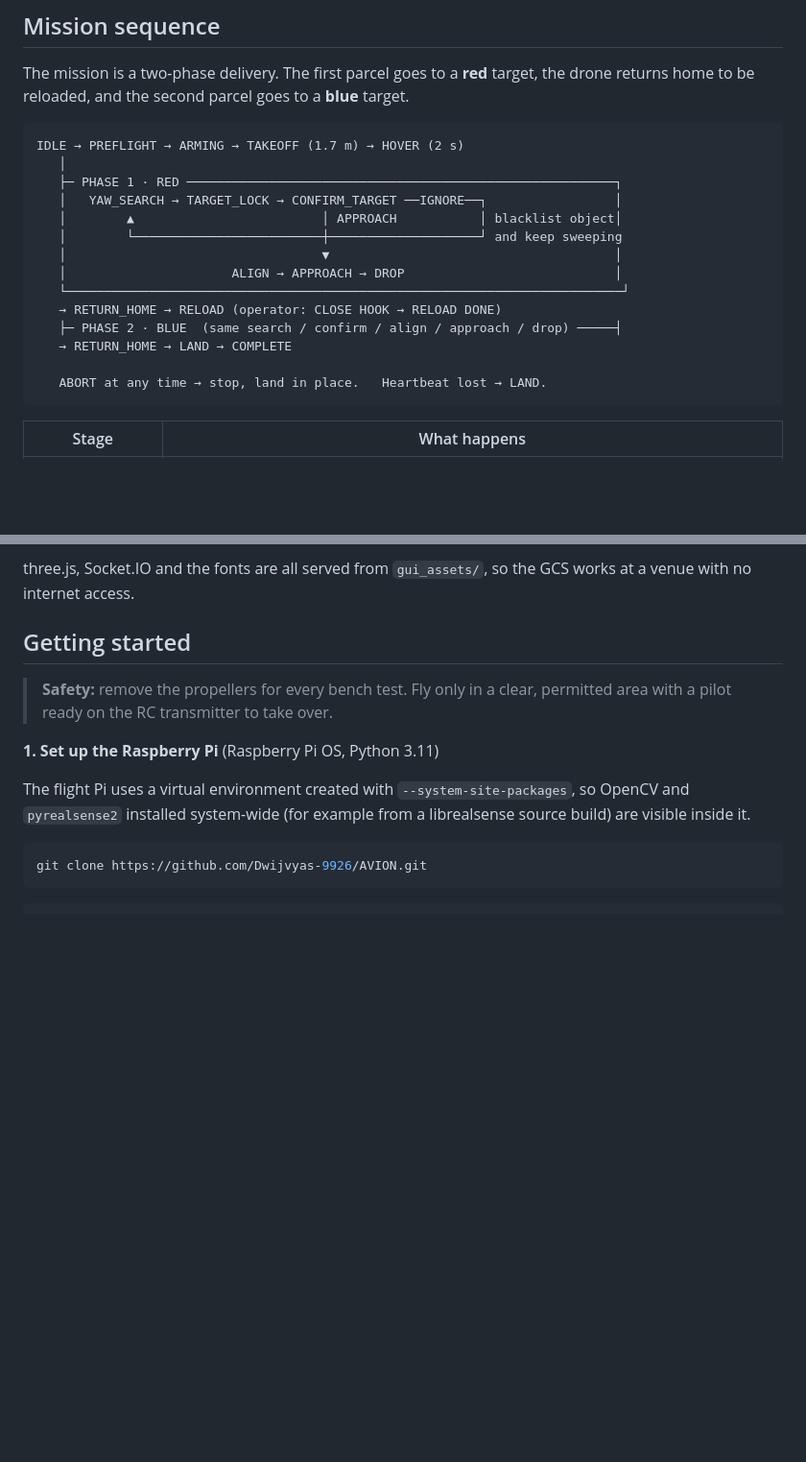
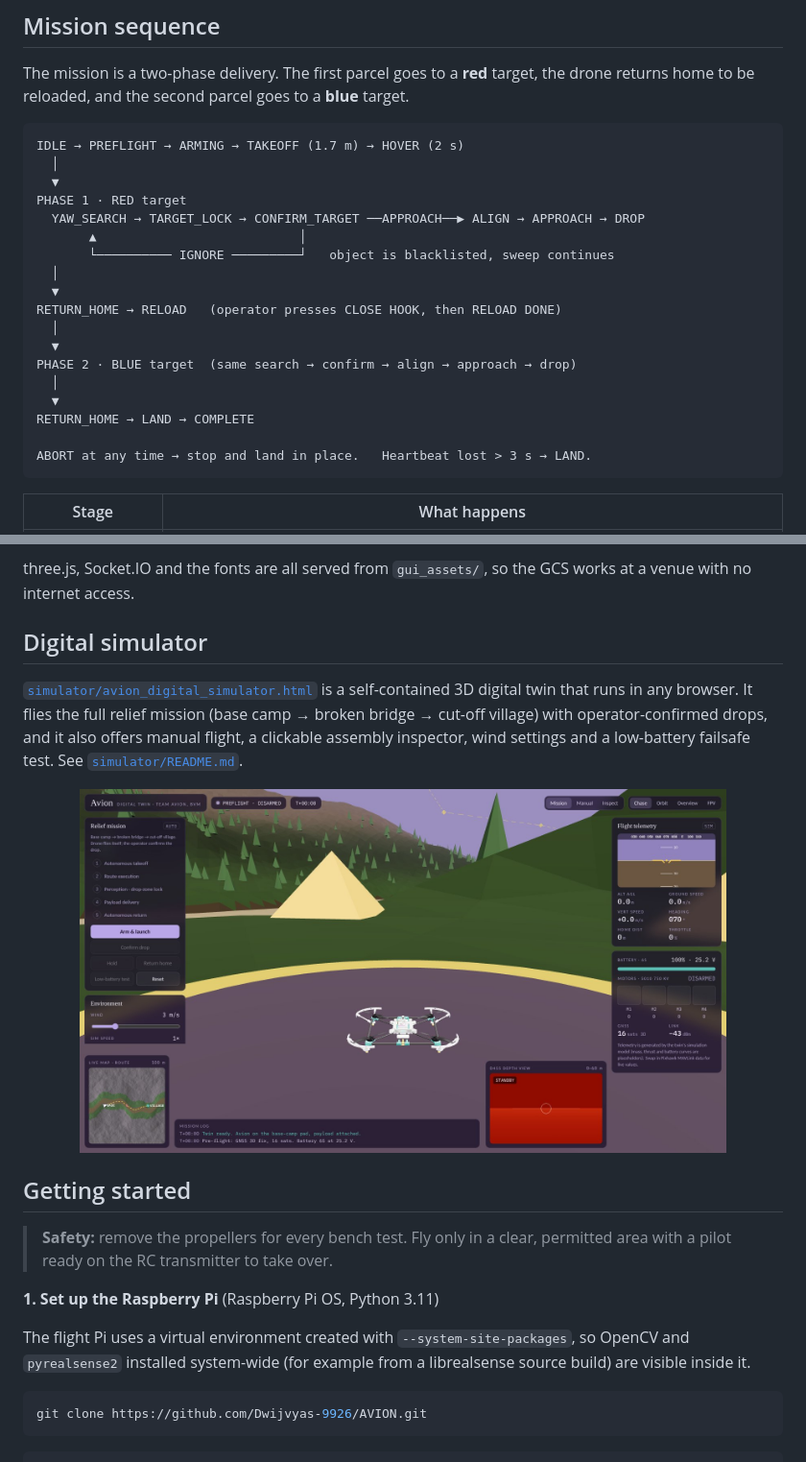
Before and after one commit to Dwijvyas-9926/AVION, a Markdown page: README.md, 2 parts joined by grey strips. Shown at 96% size. Drawn GitHub-style; blank space fills up the shorter version.

````diff
--- a/README.md
+++ b/README.md
@@ -128,19 +138,23 @@ The mission is a two-phase delivery. The first parcel goes to a **red** target,
 
 ```
 IDLE → PREFLIGHT → ARMING → TAKEOFF (1.7 m) → HOVER (2 s)
-   │
-   ├─ PHASE 1 · RED ─────────────────────────────────────────────────────────┐
-   │   YAW_SEARCH → TARGET_LOCK → CONFIRM_TARGET ──IGNORE──┐                 │
-   │        ▲                         │ APPROACH           │ blacklist object│
-   │        └─────────────────────────┼────────────────────┘ and keep sweeping
-   │                                  ▼                                      │
-   │                      ALIGN → APPROACH → DROP                            │
-   └──────────────────────────────────────────────────────────────────────────┘
-   → RETURN_HOME → RELOAD (operator: CLOSE HOOK → RELOAD DONE)
-   ├─ PHASE 2 · BLUE  (same search / confirm / align / approach / drop) ─────┤
-   → RETURN_HOME → LAND → COMPLETE
+  │
+  ▼
+PHASE 1 · RED target
+  YAW_SEARCH → TARGET_LOCK → CONFIRM_TARGET ──APPROACH──▶ ALIGN → APPROACH → DROP
+       ▲                           │
+       └────────── IGNORE ─────────┘   object is blacklisted, sweep continues
+  │
+  ▼
+RETURN_HOME → RELOAD   (operator presses CLOSE HOOK, then RELOAD DONE)
+  │
+  ▼
+PHASE 2 · BLUE target  (same search → confirm → align → approach → drop)
+  │
+  ▼
+RETURN_HOME → LAND → COMPLETE
 
-   ABORT at any time → stop, land in place.   Heartbeat lost → LAND.
+ABORT at any time → stop and land in place.   Heartbeat lost > 3 s → LAND.
 ```
 
 | Stage | What happens |
@@ -170,6 +184,12 @@ Open `http://<pi-ip>:5000` from any device on the same network. The page (`gui_a
 - A Drone/Rover mode toggle
 
 three.js, Socket.IO and the fonts are all served from `gui_assets/`, so the GCS works at a venue with no internet access.
+
+## Digital simulator
+
+[`simulator/avion_digital_simulator.html`](simulator/) is a self-contained 3D digital twin that runs in any browser. It flies the full relief mission (base camp → broken bridge → cut-off village) with operator-confirmed drops, and it also offers manual flight, a clickable assembly inspector, wind settings and a low-battery failsafe test. See [`simulator/README.md`](simulator/README.md).
+
+<p align="center"><img src="docs/images/digital_simulator.jpg" width="85%" alt="Avion Digital Simulator"></p>
 
 ## Getting started
 
````
Also changed, not shown: other parts of README.md (+59 -50 lines), docs/SOURCE_MANIFEST.md (+1 -1 lines), tools/README.md (+1 -1 lines), docs/images/cad_parts_overview.png, 1 other file.
